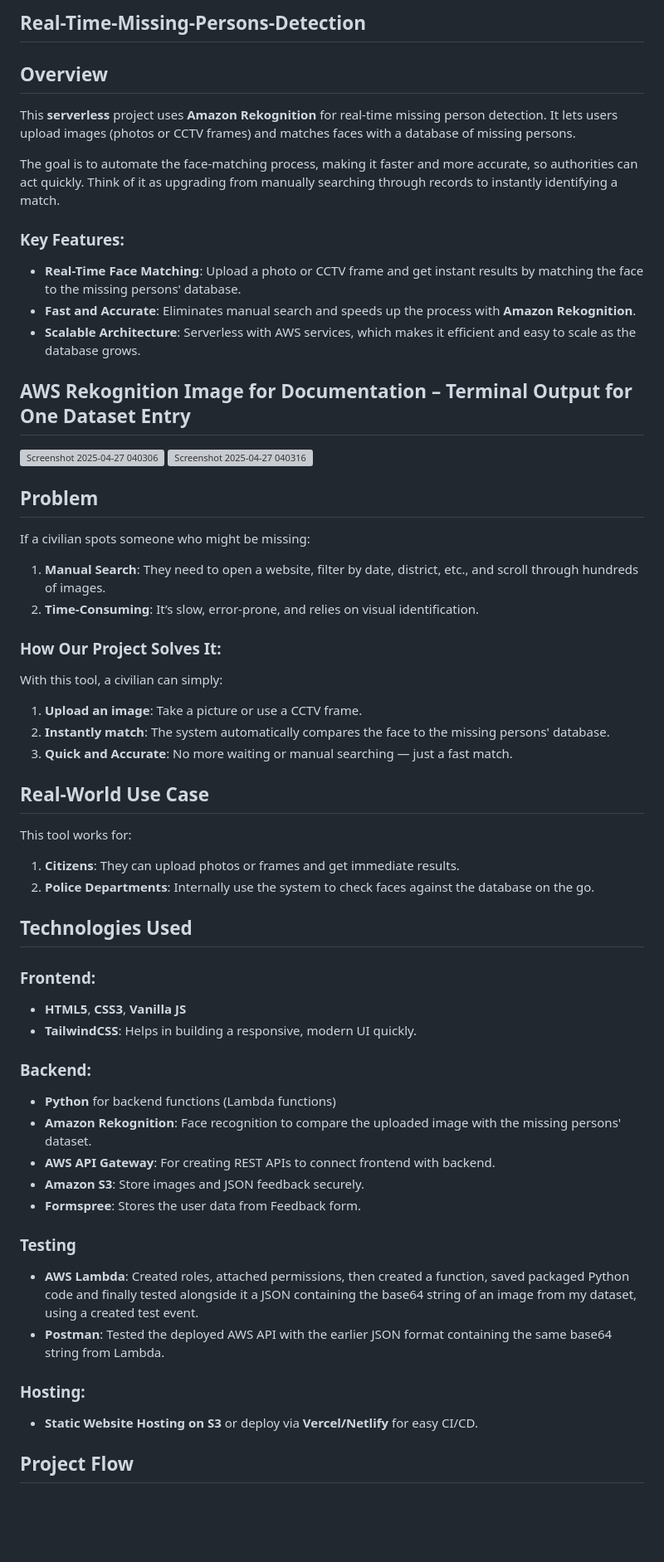
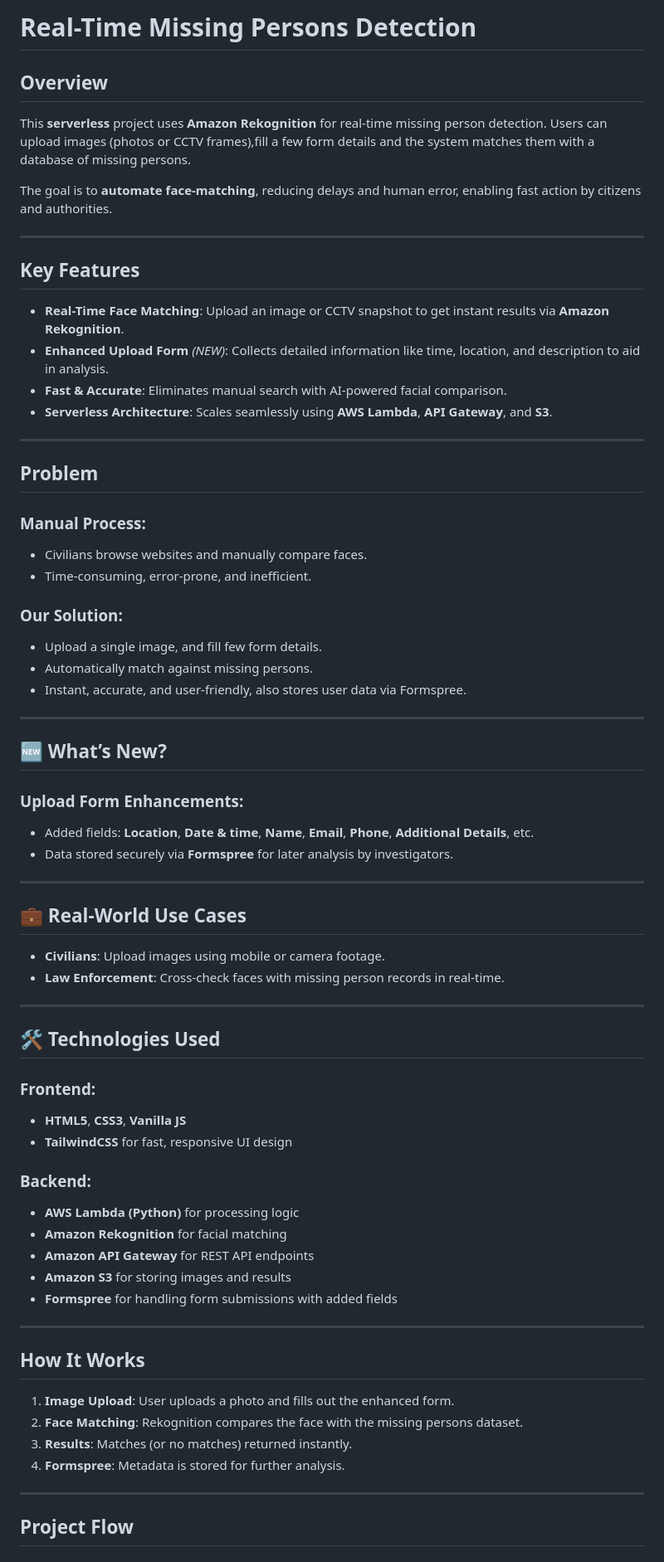
Before and after one commit to Soumilgit/Real-Time-Missing-Persons-Detection, a Markdown page: README.md, the part around the change printed below. Shown: that part at 83% size. Rendered like a GitHub page; blank space fills up the shorter version; grey boxes are pictures that could not be loaded.

```diff
--- a/README.md
+++ b/README.md
@@ -1,58 +1,73 @@
-## Real-Time-Missing-Persons-Detection
+# Real-Time Missing Persons Detection
 
 ## Overview
 
-This **serverless** project uses **Amazon Rekognition** for real-time missing person detection. It lets users upload images (photos or CCTV frames) and matches faces with a database of missing persons.
+This **serverless** project uses **Amazon Rekognition** for real-time missing person detection. Users can upload images (photos or CCTV frames),fill a few form details and the system matches them with a database of missing persons.
 
-The goal is to automate the face-matching process, making it faster and more accurate, so authorities can act quickly. Think of it as upgrading from manually searching through records to instantly identifying a match.
+The goal is to **automate face-matching**, reducing delays and human error, enabling fast action by citizens and authorities.
 
-### Key Features:
-- **Real-Time Face Matching**: Upload a photo or CCTV frame and get instant results by matching the face to the missing persons' database.
-- **Fast and Accurate**: Eliminates manual search and speeds up the process with **Amazon Rekognition**.
-- **Scalable Architecture**: Serverless with AWS services, which makes it efficient and easy to scale as the database grows.
+---
 
-## AWS Rekognition Image for Documentation – Terminal Output for One Dataset Entry
-![Screenshot 2025-04-27 040306](https://github.com/user-attachments/assets/d508e68a-a547-4a82-93c1-15e9cb816296)
-![Screenshot 2025-04-27 040316](https://github.com/user-attachments/assets/68fbaa4e-c3b0-4b02-a894-7898b0239f6d)
+## Key Features
 
+- **Real-Time Face Matching**: Upload an image or CCTV snapshot to get instant results via **Amazon Rekognition**.
+- **Enhanced Upload Form** *(NEW)*: Collects detailed information like time, location, and description to aid in analysis.
+- **Fast & Accurate**: Eliminates manual search with AI-powered facial comparison.
+- **Serverless Architecture**: Scales seamlessly using **AWS Lambda**, **API Gateway**, and **S3**.
 
-## Problem
+---
 
-If a civilian spots someone who might be missing:
-1. **Manual Search**: They need to open a website, filter by date, district, etc., and scroll through hundreds of images.
-2. **Time-Consuming**: It’s slow, error-prone, and relies on visual identification.
+##  Problem
 
-### How Our Project Solves It:
-With this tool, a civilian can simply:
-1. **Upload an image**: Take a picture or use a CCTV frame.
-2. **Instantly match**: The system automatically compares the face to the missing persons' database.
-3. **Quick and Accurate**: No more waiting or manual searching — just a fast match.
+### Manual Process:
+- Civilians browse websites and manually compare faces.
+- Time-consuming, error-prone, and inefficient.
 
-## Real-World Use Case
+### Our Solution:
+- Upload a single image, and fill few form details.
+- Automatically match against missing persons.
+- Instant, accurate, and user-friendly, also stores user data via Formspree.
 
-This tool works for:
-1. **Citizens**: They can upload photos or frames and get immediate results.
-2. **Police Departments**: Internally use the system to check faces against the database on the go.
+---
 
-## Technologies Used
+## 🆕 What’s New?
+
+### Upload Form Enhancements:
+- Added fields: **Location**, **Date & time**, **Name**, **Email**, **Phone**, **Additional Details**, etc.
+- Data stored securely via **Formspree** for later analysis by investigators.
+
+---
+
+## 💼 Real-World Use Cases
+
+- **Civilians**: Upload images using mobile or camera footage.
+- **Law Enforcement**: Cross-check faces with missing person records in real-time.
+
+---
+
+## 🛠️ Technologies Used
 
 ### Frontend:
 - **HTML5**, **CSS3**, **Vanilla JS**
-- **TailwindCSS**: Helps in building a responsive, modern UI quickly.
+- **TailwindCSS** for fast, responsive UI design
 
 ### Backend:
-- **Python** for backend functions (Lambda functions)
-- **Amazon Rekognition**: Face recognition to compare the uploaded image with the missing persons' dataset.
-- **AWS API Gateway**: For creating REST APIs to connect frontend with backend.
-- **Amazon S3**: Store images and JSON feedback securely.
-- **Formspree**: Stores the user data from Feedback form.
+- **AWS Lambda (Python)** for processing logic
+- **Amazon Rekognition** for facial matching
+- **Amazon API Gateway** for REST API endpoints
+- **Amazon S3** for storing images and results
+- **Formspree** for handling form submissions with added fields
 
-### Testing
-- **AWS Lambda**: Created roles, attached permissions, then created a function, saved packaged Python code and finally tested alongside it a JSON containing the base64 string of an image from my dataset, using a created test event.
-- **Postman**: Tested the deployed AWS API with the earlier JSON format containing the same base64 string from Lambda.
+---
 
-### Hosting:
-- **Static Website Hosting on S3** or deploy via **Vercel/Netlify** for easy CI/CD.
+## How It Works
+
+1. **Image Upload**: User uploads a photo and fills out the enhanced form.
+2. **Face Matching**: Rekognition compares the face with the missing persons dataset.
+3. **Results**: Matches (or no matches) returned instantly.
+4. **Formspree**: Metadata is stored for further analysis.
+
+---
 
 ## Project Flow
 
```
Also changed, not shown: other parts of README.md (+25 -37 lines).
